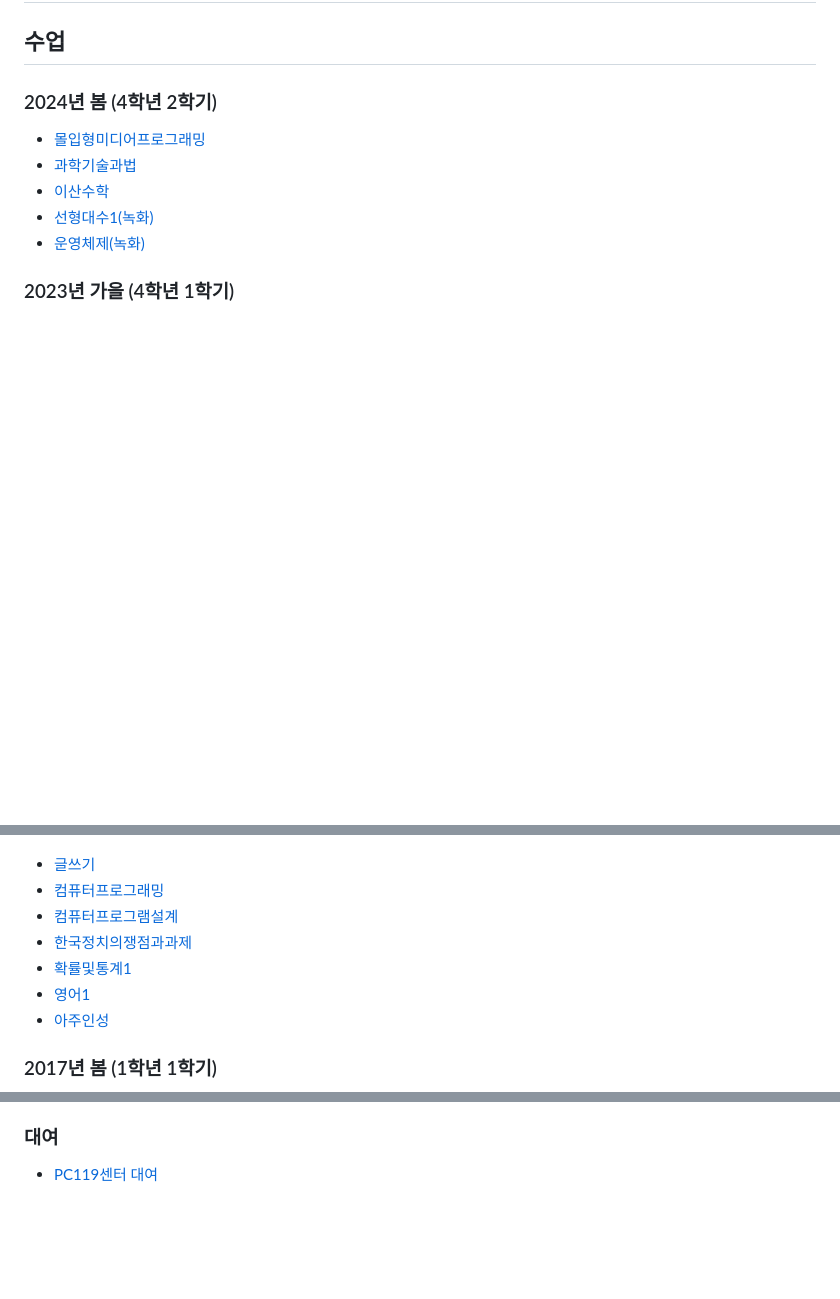
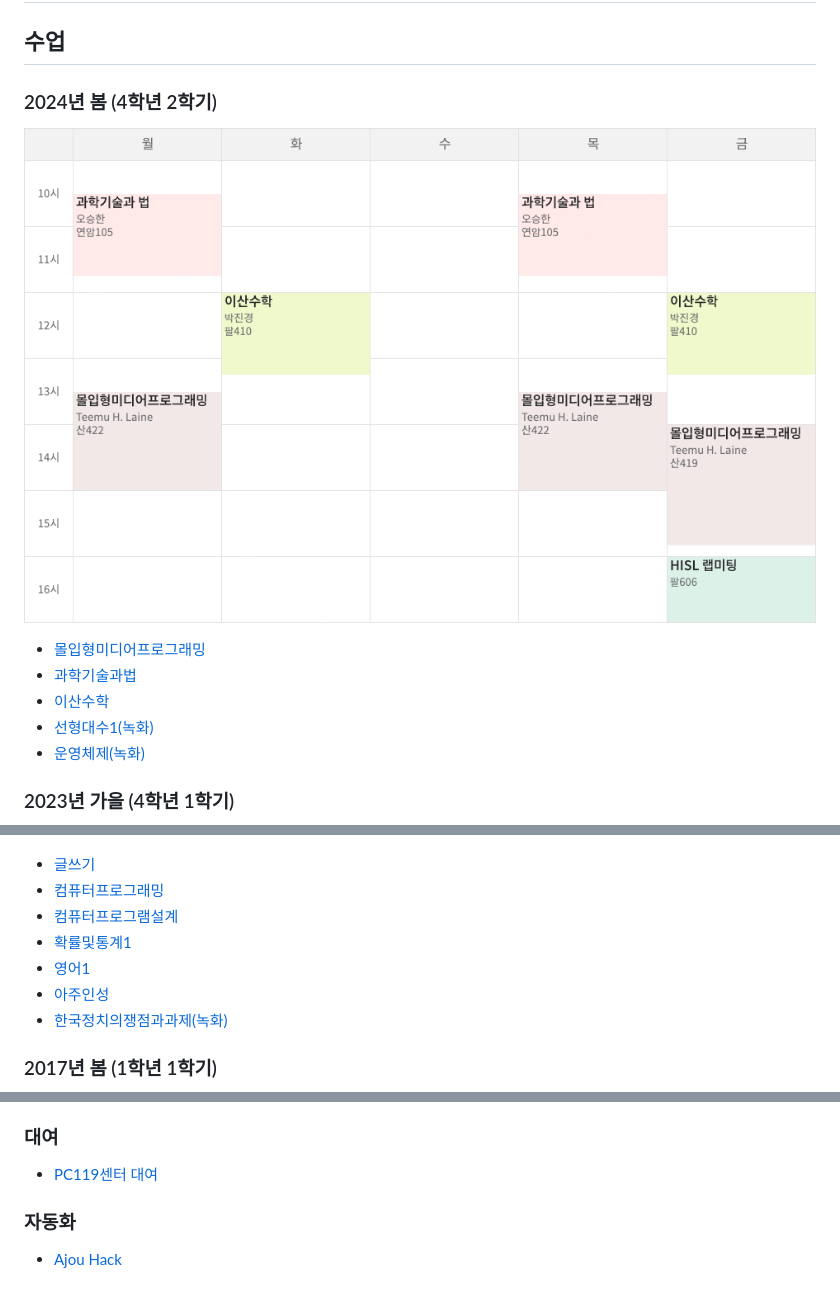
Before and after one commit to parksb/campus-life, a Markdown page: README.md, 3 parts joined by grey strips. Drawn GitHub-style; pictures changed too: timetables/2024-spring.png (added); blank space fills up the shorter version.

Commit message:
README 업데이트

```diff
--- a/README.md
+++ b/README.md
@@ -3,6 +3,8 @@
 ## 수업
 
 ### 2024년 봄 (4학년 2학기)
+
+![](./timetables/2024-spring.png)
 
 * [몰입형미디어프로그래밍](dgmd318-immersive-media-programming)
 * [과학기술과법](sci116-science-technology-and-law)
@@ -71,10 +73,10 @@
 * [글쓰기](kor102-korean-writing)
 * [컴퓨터프로그래밍](cse104-computer-programming)
 * [컴퓨터프로그램설계](cse134-computer-program-design)
-* [한국정치의쟁점과과제](pol113-the-reality-and-issues-in-contemporary-korean-society)
 * [확률및통계1](math251-probability-and-statistics-1)
 * [영어1](eng111-speaking-and-writing-in-english)
 * [아주인성](cajo113-ajou-virtues-ethics-responsibility-and-sustainability)
+* [한국정치의쟁점과과제(녹화)](pol113-the-reality-and-issues-in-contemporary-korean-society)
 
 ### 2017년 봄 (1학년 1학기)
 
@@ -107,3 +109,7 @@
 ### 대여
 
 * [PC119센터 대여](http://pc119.ajou.ac.kr)
+
+### 자동화
+
+* [Ajou Hack](https://github.com/ajou-hack)
```
